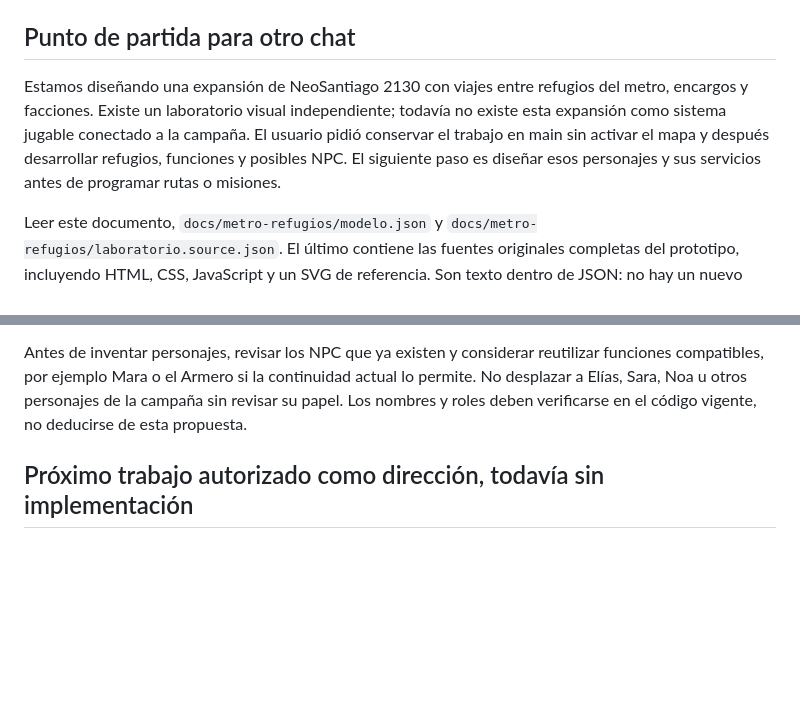
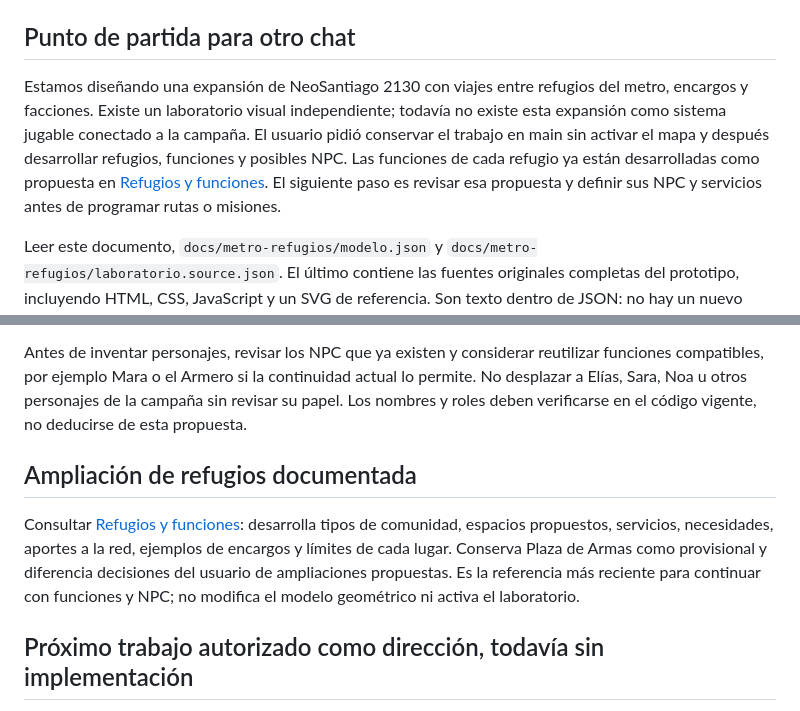
Before and after one commit to dbastias37/Neosantiago-rpg-demo, a Markdown page: CONTINUIDAD-METRO-REFUGIOS.md, 2 parts joined by grey strips. Drawn GitHub-style; blank space fills up the shorter version.

Commit message:
Document refuge types, services and dependencies for future development

```diff
--- a/CONTINUIDAD-METRO-REFUGIOS.md
+++ b/CONTINUIDAD-METRO-REFUGIOS.md
@@ -4,7 +4,7 @@ Documento de traspaso para continuar este trabajo en otro chat. Fecha: 14 de sep
 
 ## Punto de partida para otro chat
 
-Estamos diseñando una expansión de NeoSantiago 2130 con viajes entre refugios del metro, encargos y facciones. Existe un laboratorio visual independiente; todavía no existe esta expansión como sistema jugable conectado a la campaña. El usuario pidió conservar el trabajo en main sin activar el mapa y después desarrollar refugios, funciones y posibles NPC. El siguiente paso es diseñar esos personajes y sus servicios antes de programar rutas o misiones.
+Estamos diseñando una expansión de NeoSantiago 2130 con viajes entre refugios del metro, encargos y facciones. Existe un laboratorio visual independiente; todavía no existe esta expansión como sistema jugable conectado a la campaña. El usuario pidió conservar el trabajo en main sin activar el mapa y después desarrollar refugios, funciones y posibles NPC. Las funciones de cada refugio ya están desarrolladas como propuesta en [Refugios y funciones](docs/metro-refugios/REFUGIOS-Y-FUNCIONES.md). El siguiente paso es revisar esa propuesta y definir sus NPC y servicios antes de programar rutas o misiones.
 
 Leer este documento, `docs/metro-refugios/modelo.json` y `docs/metro-refugios/laboratorio.source.json`. El último contiene las fuentes originales completas del prototipo, incluyendo HTML, CSS, JavaScript y un SVG de referencia. Son texto dentro de JSON: no hay un nuevo index ejecutable, enlace, importación ni activación desde el juego. Para recuperar una prueba, extraer las entradas de `sources` en un directorio local separado, conservando sus nombres y contenido. No extraerlas al directorio servido por el juego sin una futura decisión de integración.
 
@@ -116,6 +116,10 @@ Cada función podría reunir un servicio permanente, encargos habituales y una p
 
 Antes de inventar personajes, revisar los NPC que ya existen y considerar reutilizar funciones compatibles, por ejemplo Mara o el Armero si la continuidad actual lo permite. No desplazar a Elías, Sara, Noa u otros personajes de la campaña sin revisar su papel. Los nombres y roles deben verificarse en el código vigente, no deducirse de esta propuesta.
 
+## Ampliación de refugios documentada
+
+Consultar [Refugios y funciones](docs/metro-refugios/REFUGIOS-Y-FUNCIONES.md): desarrolla tipos de comunidad, espacios propuestos, servicios, necesidades, aportes a la red, ejemplos de encargos y límites de cada lugar. Conserva Plaza de Armas como provisional y diferencia decisiones del usuario de ampliaciones propuestas. Es la referencia más reciente para continuar con funciones y NPC; no modifica el modelo geométrico ni activa el laboratorio.
+
 ## Próximo trabajo autorizado como dirección, todavía sin implementación
 
 Continuar por refugios, funciones y posibles NPC. Para cada refugio definir sus espacios, necesidades, servicios, relación con facciones y dependencias de otros refugios. Después asignar cada función a un personaje existente o proponer uno nuevo, todavía sin nombres si así lo prefiere el usuario. Se sugirió comenzar por las tres funciones de Los Héroes y el puesto médico de República.
```
Also changed, not shown: docs/metro-refugios/REFUGIOS-Y-FUNCIONES.md (added, +174 -0 lines).
